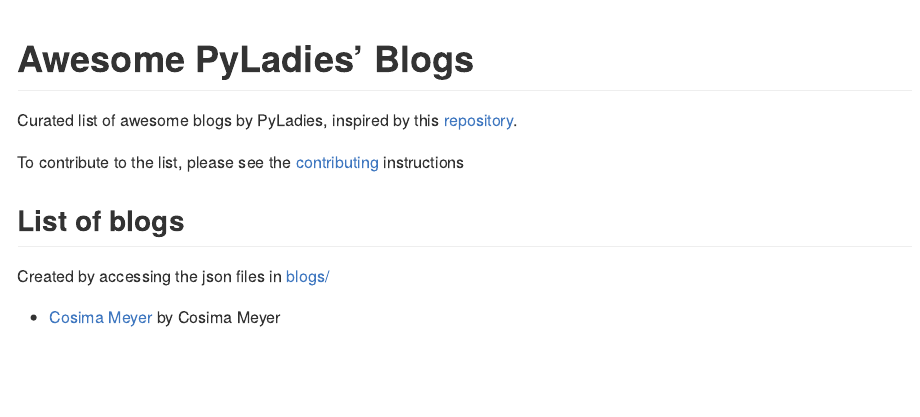
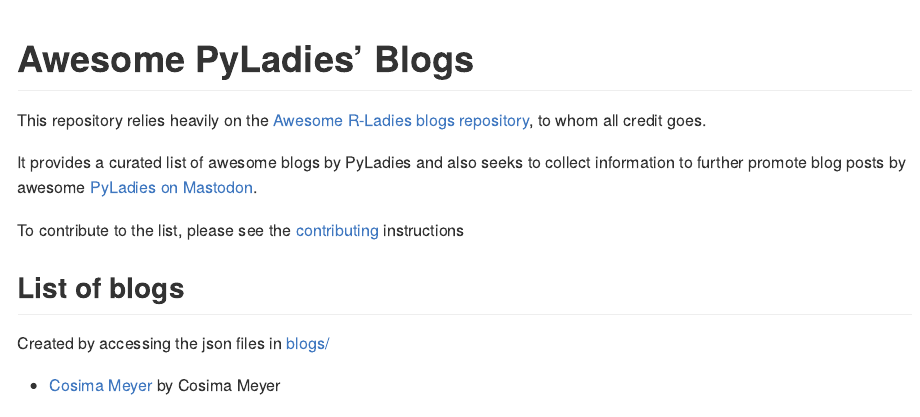
Before and after one commit to cosimameyer/awesome-pyladies-blogs, an R Markdown document (README.Rmd): the page in a window 1100 px wide, from its top. Rendered offline with R 4.5, knitr and Pandoc, with nearby package versions; badge pictures from the web are left out.

Commit message:
Update readme

```diff
--- a/README.Rmd
+++ b/README.Rmd
@@ -16,7 +16,9 @@
 [![Awesome](https://awesome.re/badge.svg)](https://awesome.re)
 <!-- badges: end -->
 
-Curated list of awesome blogs by PyLadies, inspired by this [repository](https://github.com/rladies/awesome-rladies-blogs).
+This repository relies heavily on the [Awesome R-Ladies blogs repository](https://github.com/rladies/awesome-rladies-blogs), to whom all credit goes.
+
+It provides a curated list of awesome blogs by PyLadies and also seeks to collect information to further promote blog posts by awesome [PyLadies on Mastodon](https://botsin.space/@pyladies_bot).
 
 To contribute to the list, please see the [contributing](CONTRIBUTING.md) instructions
 
```
